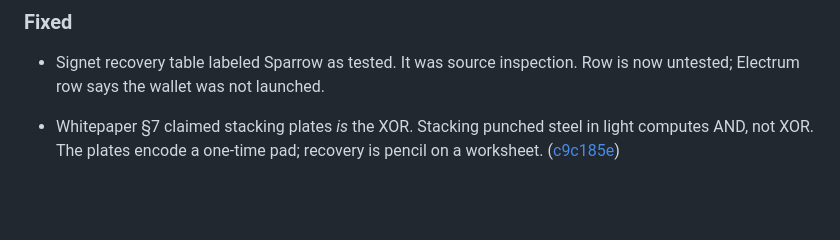
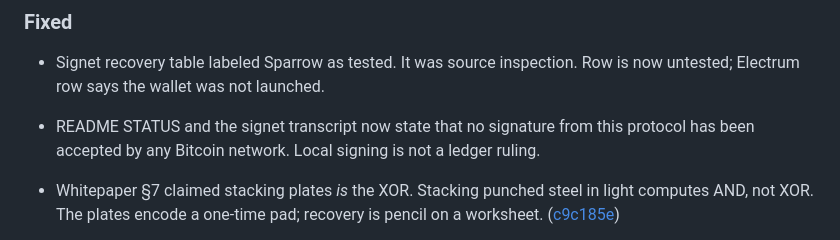
Before and after one commit to hambomyers/dice-math-steel, a Markdown page: CHANGELOG.md, the part around the change. GitHub-like rendering; blank space fills up the shorter version.

```diff
--- a/CHANGELOG.md
+++ b/CHANGELOG.md
@@ -9,6 +9,9 @@ Docs and tools only. `src/` and `tests/` unchanged.
 - Signet recovery table labeled Sparrow as tested. It was
   source inspection. Row is now untested; Electrum row says
   the wallet was not launched.
+- README STATUS and the signet transcript now state that no
+  signature from this protocol has been accepted by any
+  Bitcoin network. Local signing is not a ledger ruling.
 
 - Whitepaper §7 claimed stacking plates *is* the XOR. Stacking
   punched steel in light computes AND, not XOR. The plates encode
```
Also changed, not shown: README.md (+4 -2 lines), docs/rehearsal-signet.md (+12 -4 lines).
